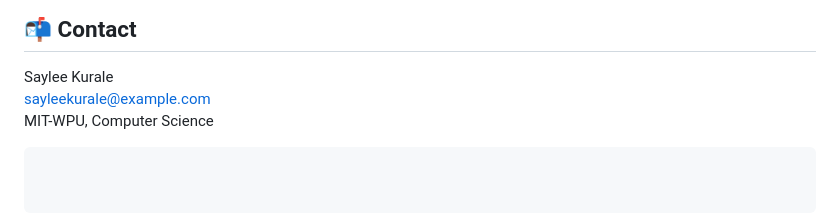
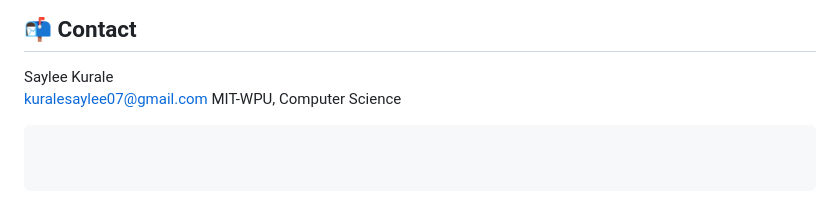
Before and after one commit to sayleekurale/ML-Studymate-MCQ-Generator-Evaluator-from-Educational-PDFs, a Markdown page: README.md, the part around the change. Drawn GitHub-style.

````diff
--- a/README.md
+++ b/README.md
@@ -190,6 +190,6 @@ This project is licensed under the MIT License. See `LICENSE` for details.
 ## 📬 Contact
 
 Saylee Kurale
-sayleekurale@example.com
+kuralesaylee07@gmail.com
 MIT-WPU, Computer Science
 ```
````
